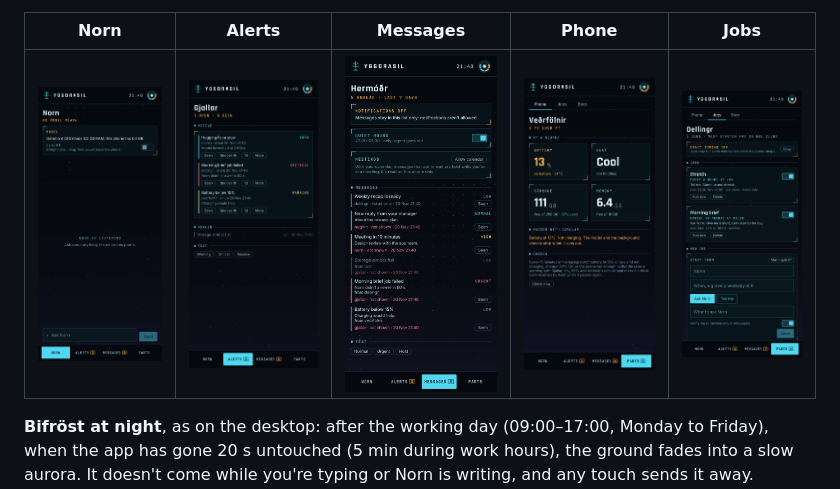
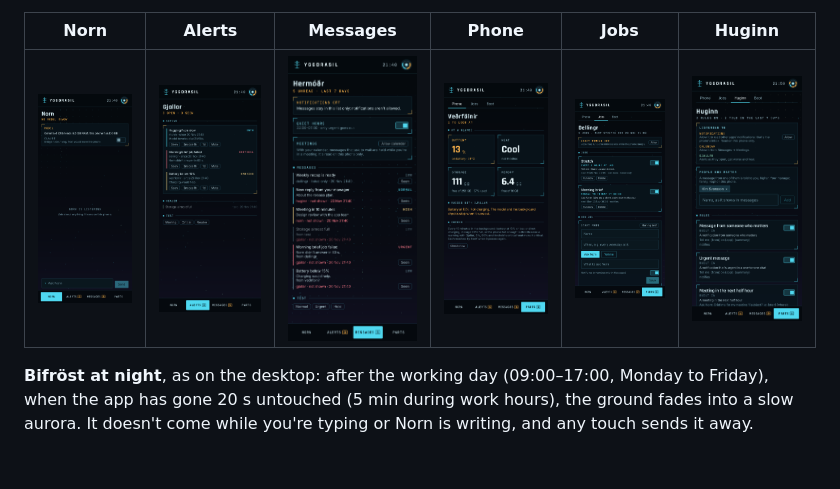
Before and after one commit to SebbeJohansson/yggdrasil-mobile, a Markdown page: README.md, the part around one of its changes. Drawn GitHub-style; pictures changed too: docs/screenshots/6-huginn.png (added); blank space fills up the shorter version.

```diff
--- a/README.md
+++ b/README.md
@@ -27,9 +27,9 @@ the desktop Yggdrasil's dashboard (`ui/`):
 - **Alerts:** the alert list keeps its severity line and its Seen, Snooze 1h,
   1d and Mute buttons.
 
-| Norn | Alerts | Messages | Phone | Jobs |
-| --- | --- | --- | --- | --- |
-| ![Norn](docs/screenshots/1-norn.png) | ![Alerts](docs/screenshots/2-alerts.png) | ![Messages](docs/screenshots/3-messages.png) | ![Phone](docs/screenshots/4-phone.png) | ![Jobs](docs/screenshots/5-jobs.png) |
+| Norn | Alerts | Messages | Phone | Jobs | Huginn |
+| --- | --- | --- | --- | --- | --- |
+| ![Norn](docs/screenshots/1-norn.png) | ![Alerts](docs/screenshots/2-alerts.png) | ![Messages](docs/screenshots/3-messages.png) | ![Phone](docs/screenshots/4-phone.png) | ![Jobs](docs/screenshots/5-jobs.png) | ![Huginn](docs/screenshots/6-huginn.png) |
 
 **Bifröst at night**, as on the desktop: after the working day (09:00–17:00,
 Monday to Friday), when the app has gone 20 s untouched (5 min during
```
Also changed, not shown: other parts of README.md (+36 -1 lines), 15 other files.
